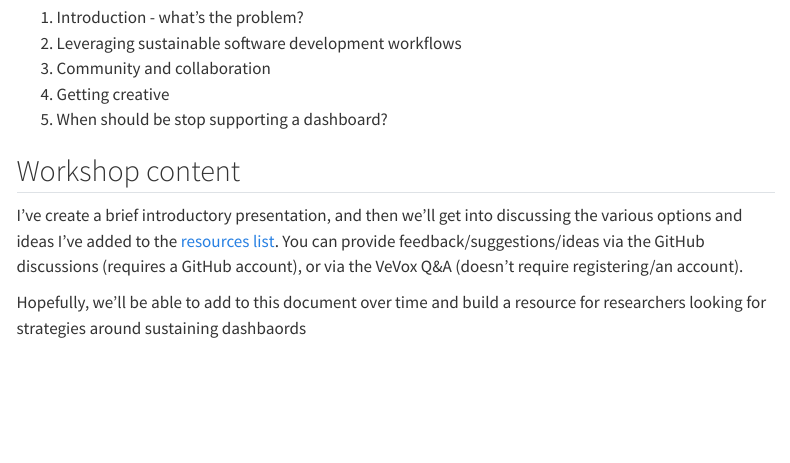
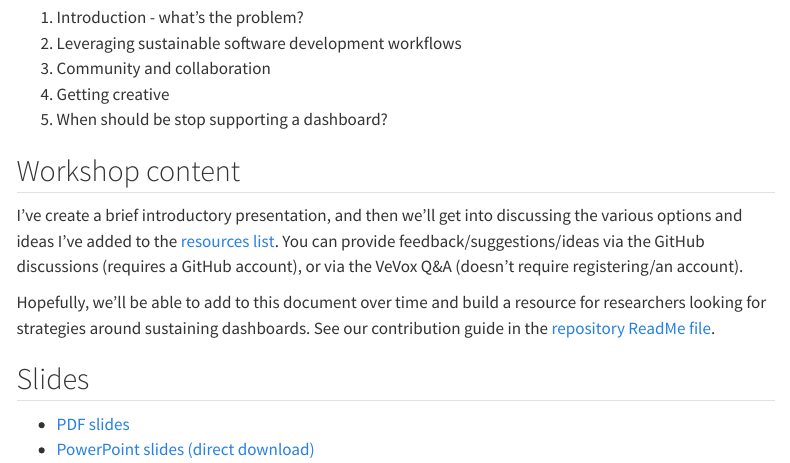
Before and after one commit to murphyqm/archival-strategies, a Quarto document (index.qmd): the page in a window 1100 px wide, from 420 px down. Rendered offline with R 4.5, knitr and Pandoc in place of Quarto, with nearby package versions; menus at the side of the page are left out.

Commit message:
Add in slides

```diff
--- a/index.qmd
+++ b/index.qmd
@@ -19,4 +19,9 @@ The workshop will highlight different tools and strategies, and will include gro
 
 I've create a brief introductory presentation, and then we'll get into discussing the various options and ideas I've added to the [resources list](list.qmd). You can provide feedback/suggestions/ideas via the GitHub discussions (requires a GitHub account), or via the VeVox Q&A (doesn't require registering/an account).
 
-Hopefully, we'll be able to add to this document over time and build a resource for researchers looking for strategies around sustaining dashbaords
+Hopefully, we'll be able to add to this document over time and build a resource for researchers looking for strategies around sustaining dashboards. See our contribution guide in the [repository ReadMe file](README.md).
+
+## Slides
+
+- [PDF slides](archival_webapps.pdf)
+- [PowerPoint slides (direct download)](archival_webapps.pptx)
```
Also changed, not shown: archival_webapps.pdf (added), 1 other file.
